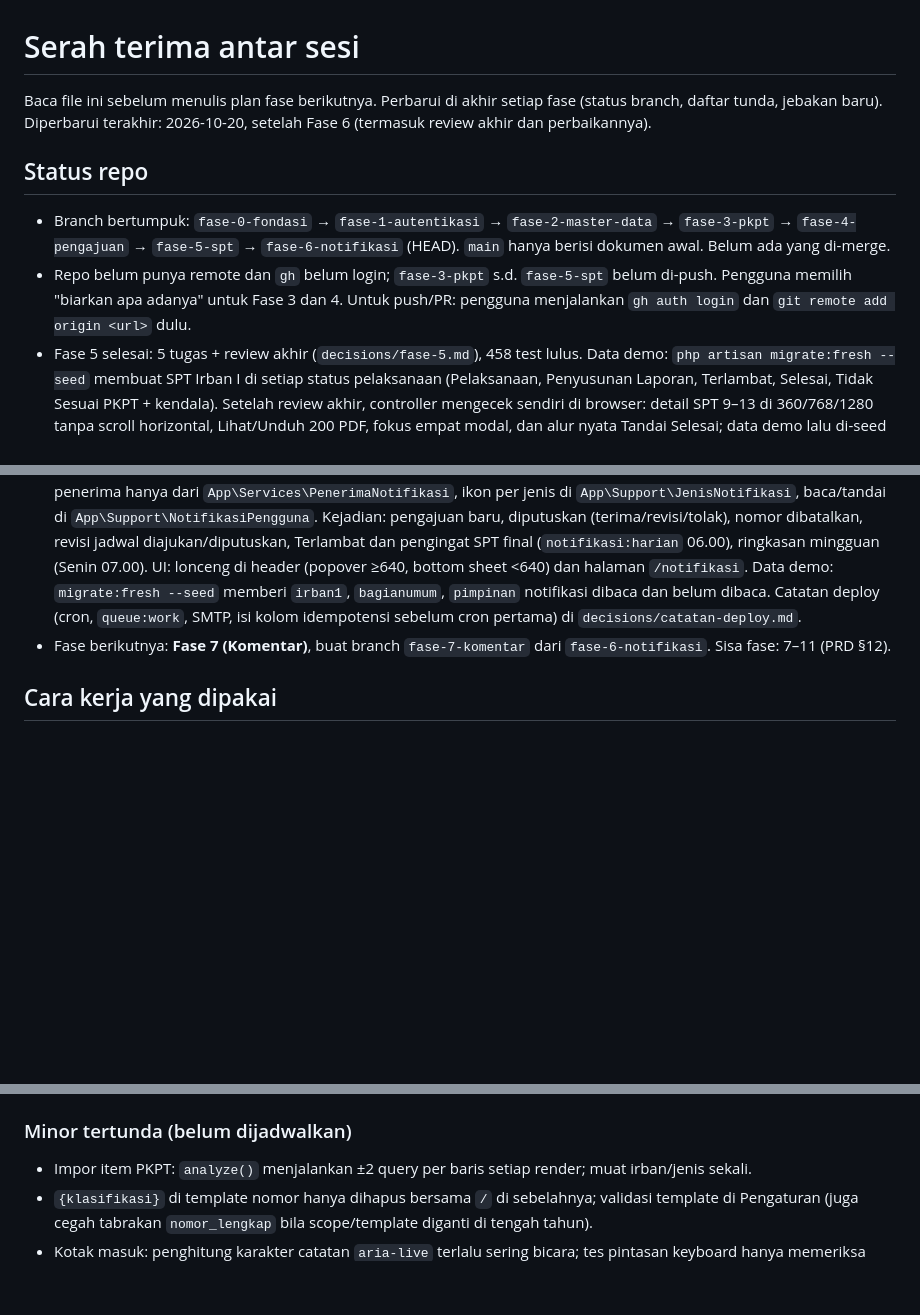
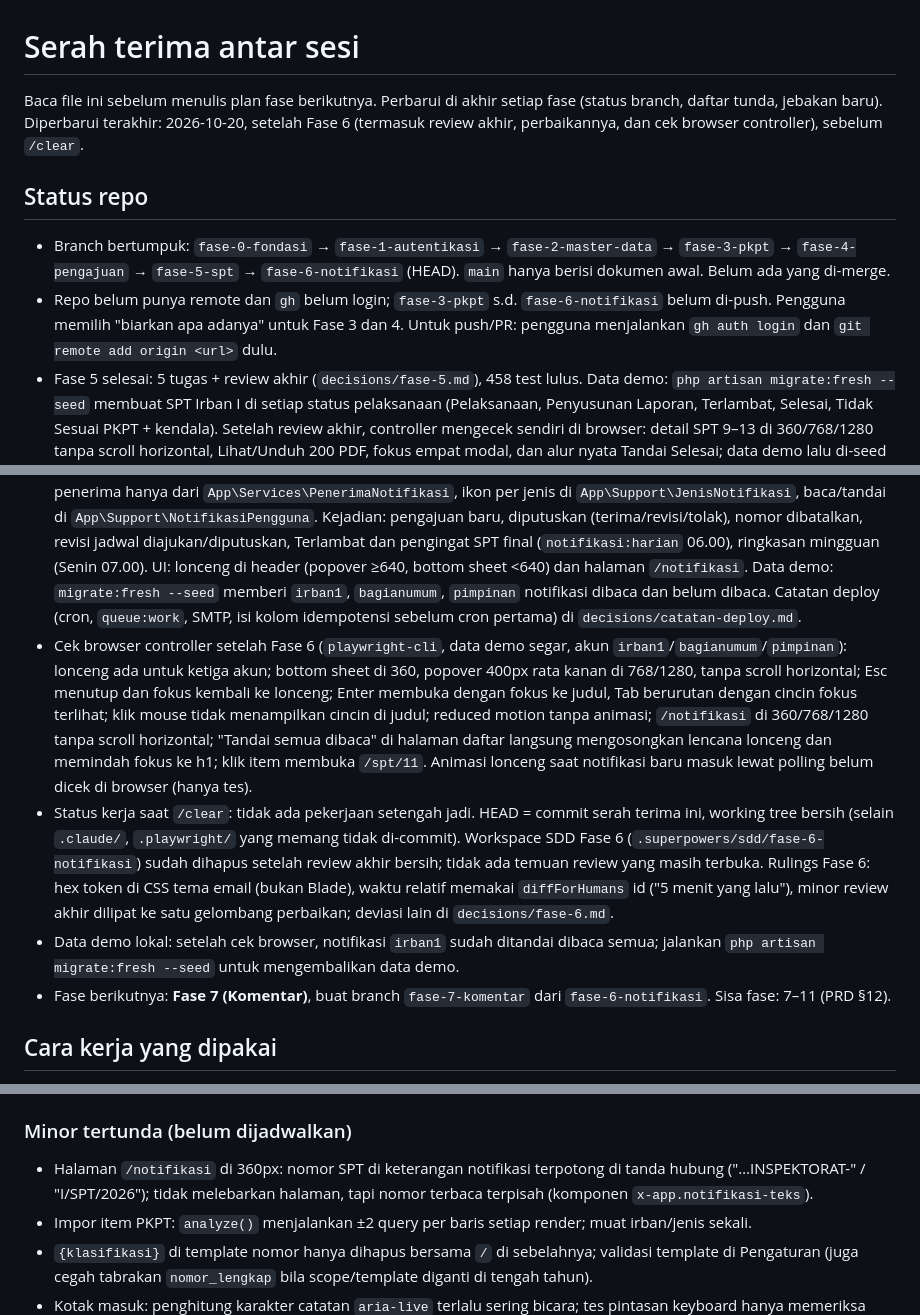
Before and after one commit to Kyzent-Dev/SIMON, a Markdown page: docs/plans/serah-terima.md, 3 parts joined by grey strips. Rendered like a GitHub page; blank space fills up the shorter version.

Commit message:
Serah terima: cek browser Fase 6 dan status sebelum clear
Co-Authored-By: Claude Opus 5.5 <noreply@anthropic.com>

```diff
--- a/docs/plans/serah-terima.md
+++ b/docs/plans/serah-terima.md
@@ -1,14 +1,17 @@
 # Serah terima antar sesi
 
-Baca file ini sebelum menulis plan fase berikutnya. Perbarui di akhir setiap fase (status branch, daftar tunda, jebakan baru). Diperbarui terakhir: 2026-10-20, setelah Fase 6 (termasuk review akhir dan perbaikannya).
+Baca file ini sebelum menulis plan fase berikutnya. Perbarui di akhir setiap fase (status branch, daftar tunda, jebakan baru). Diperbarui terakhir: 2026-10-20, setelah Fase 6 (termasuk review akhir, perbaikannya, dan cek browser controller), sebelum `/clear`.
 
 ## Status repo
 - Branch bertumpuk: `fase-0-fondasi` → `fase-1-autentikasi` → `fase-2-master-data` → `fase-3-pkpt` → `fase-4-pengajuan` → `fase-5-spt` → `fase-6-notifikasi` (HEAD). `main` hanya berisi dokumen awal. Belum ada yang di-merge.
-- Repo belum punya remote dan `gh` belum login; `fase-3-pkpt` s.d. `fase-5-spt` belum di-push. Pengguna memilih "biarkan apa adanya" untuk Fase 3 dan 4. Untuk push/PR: pengguna menjalankan `gh auth login` dan `git remote add origin <url>` dulu.
+- Repo belum punya remote dan `gh` belum login; `fase-3-pkpt` s.d. `fase-6-notifikasi` belum di-push. Pengguna memilih "biarkan apa adanya" untuk Fase 3 dan 4. Untuk push/PR: pengguna menjalankan `gh auth login` dan `git remote add origin <url>` dulu.
 - Fase 5 selesai: 5 tugas + review akhir (`decisions/fase-5.md`), 458 test lulus. Data demo: `php artisan migrate:fresh --seed` membuat SPT Irban I di setiap status pelaksanaan (Pelaksanaan, Penyusunan Laporan, Terlambat, Selesai, Tidak Sesuai PKPT + kendala). Setelah review akhir, controller mengecek sendiri di browser: detail SPT 9–13 di 360/768/1280 tanpa scroll horizontal, Lihat/Unduh 200 PDF, fokus empat modal, dan alur nyata Tandai Selesai; data demo lalu di-seed ulang.
 - Device sempat bluescreen di tengah Task 4; `git fsck` bersih dan commit "WIP on fase-*" yang yatim hanyalah sisa stash tes yang isinya sudah tercakup commit berikutnya (sudah dicocokkan). Tidak ada pekerjaan yang hilang.
 - Pengguna akan membuat repo GitHub dan menghubungkannya nanti; sampai saat itu cukup commit lokal, jangan push.
 - Fase 6 (Notifikasi): 5 tugas + review akhir selesai (`decisions/fase-6.md`, bagian "Final review"), 526 test lulus. Review akhir memperbaiki jendela ringkasan mingguan yang bergantung locale (`startOfWeek(MONDAY)`) dan sinkronisasi hitungan lonceng dengan halaman daftar (event `notifikasi-diperbarui`/`lonceng-diperbarui`). Infrastruktur: tabel `notifications`, basis `App\Notifications\NotifikasiSimon` (lonceng `database`/`sync` + email antrean, afterCommit), penerima hanya dari `App\Services\PenerimaNotifikasi`, ikon per jenis di `App\Support\JenisNotifikasi`, baca/tandai di `App\Support\NotifikasiPengguna`. Kejadian: pengajuan baru, diputuskan (terima/revisi/tolak), nomor dibatalkan, revisi jadwal diajukan/diputuskan, Terlambat dan pengingat SPT final (`notifikasi:harian` 06.00), ringkasan mingguan (Senin 07.00). UI: lonceng di header (popover ≥640, bottom sheet <640) dan halaman `/notifikasi`. Data demo: `migrate:fresh --seed` memberi `irban1`, `bagianumum`, `pimpinan` notifikasi dibaca dan belum dibaca. Catatan deploy (cron, `queue:work`, SMTP, isi kolom idempotensi sebelum cron pertama) di `decisions/catatan-deploy.md`.
+- Cek browser controller setelah Fase 6 (`playwright-cli`, data demo segar, akun `irban1`/`bagianumum`/`pimpinan`): lonceng ada untuk ketiga akun; bottom sheet di 360, popover 400px rata kanan di 768/1280, tanpa scroll horizontal; Esc menutup dan fokus kembali ke lonceng; Enter membuka dengan fokus ke judul, Tab berurutan dengan cincin fokus terlihat; klik mouse tidak menampilkan cincin di judul; reduced motion tanpa animasi; `/notifikasi` di 360/768/1280 tanpa scroll horizontal; "Tandai semua dibaca" di halaman daftar langsung mengosongkan lencana lonceng dan memindah fokus ke h1; klik item membuka `/spt/11`. Animasi lonceng saat notifikasi baru masuk lewat polling belum dicek di browser (hanya tes).
+- Status kerja saat `/clear`: tidak ada pekerjaan setengah jadi. HEAD = commit serah terima ini, working tree bersih (selain `.claude/`, `.playwright/` yang memang tidak di-commit). Workspace SDD Fase 6 (`.superpowers/sdd/fase-6-notifikasi`) sudah dihapus setelah review akhir bersih; tidak ada temuan review yang masih terbuka. Rulings Fase 6: hex token di CSS tema email (bukan Blade), waktu relatif memakai `diffForHumans` id ("5 menit yang lalu"), minor review akhir dilipat ke satu gelombang perbaikan; deviasi lain di `decisions/fase-6.md`.
+- Data demo lokal: setelah cek browser, notifikasi `irban1` sudah ditandai dibaca semua; jalankan `php artisan migrate:fresh --seed` untuk mengembalikan data demo.
 - Fase berikutnya: **Fase 7 (Komentar)**, buat branch `fase-7-komentar` dari `fase-6-notifikasi`. Sisa fase: 7–11 (PRD §12).
 
 ## Cara kerja yang dipakai
@@ -62,6 +65,7 @@ Masing-masing pernah lolos ke review dan memakan satu putaran perbaikan.
 - Produksi wajib `CACHE_STORE` bersama (decisions/catatan-deploy.md).
 
 ### Minor tertunda (belum dijadwalkan)
+- Halaman `/notifikasi` di 360px: nomor SPT di keterangan notifikasi terpotong di tanda hubung ("…INSPEKTORAT-" / "I/SPT/2026"); tidak melebarkan halaman, tapi nomor terbaca terpisah (komponen `x-app.notifikasi-teks`).
 - Impor item PKPT: `analyze()` menjalankan ±2 query per baris setiap render; muat irban/jenis sekali.
 - `{klasifikasi}` di template nomor hanya dihapus bersama `/` di sebelahnya; validasi template di Pengaturan (juga cegah tabrakan `nomor_lengkap` bila scope/template diganti di tengah tahun).
 - Kotak masuk: penghitung karakter catatan `aria-live` terlalu sering bicara; tes pintasan keyboard hanya memeriksa string sumber JS.
```
